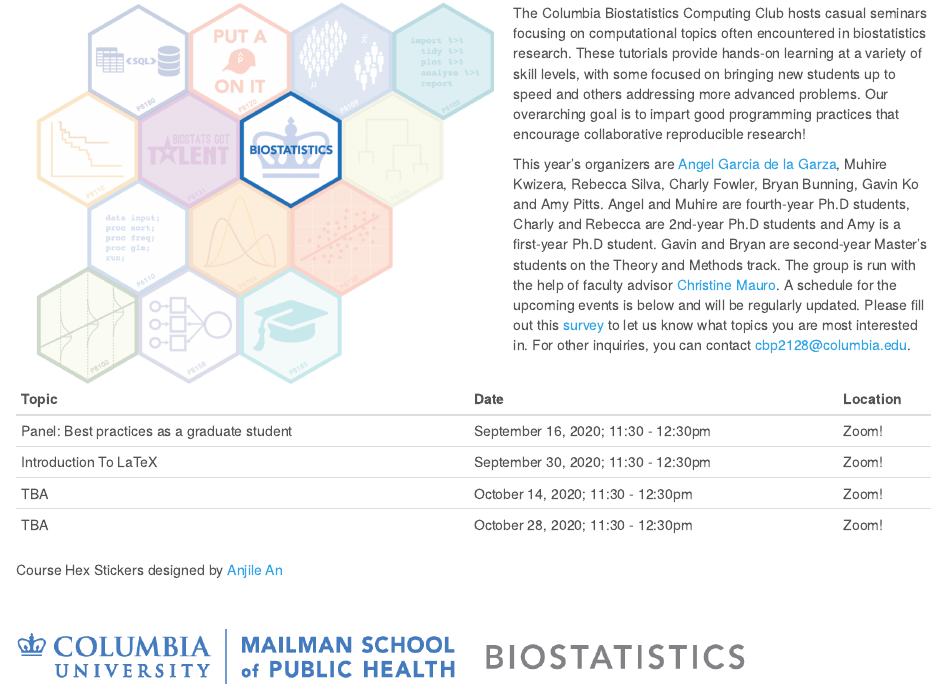
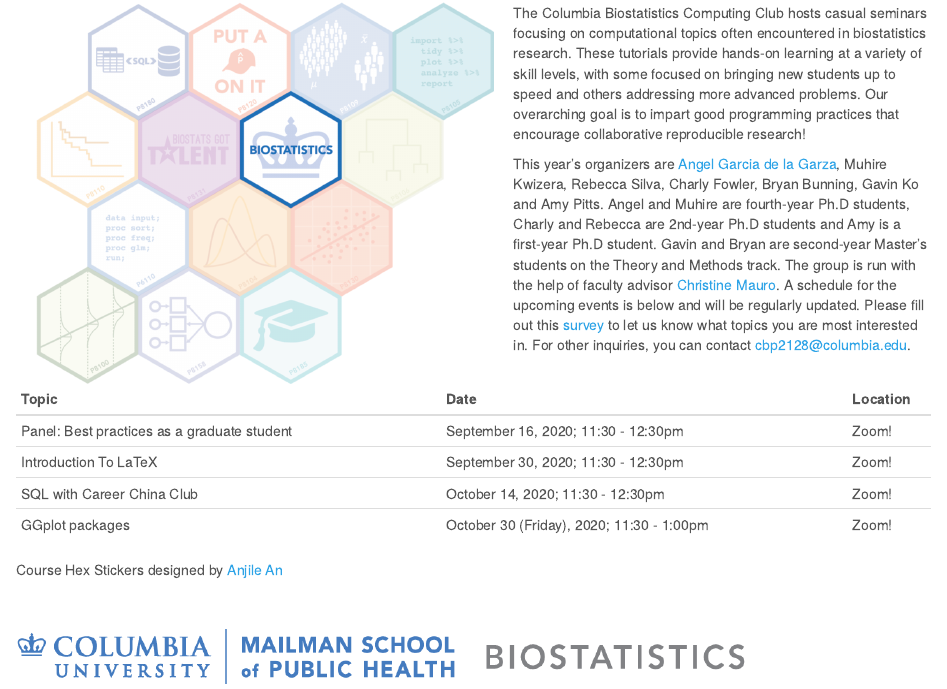
Before and after one commit to columbia-computing-club/columbia-computing-club.github.io, an R Markdown document (index.Rmd): the page in a window 1100 px wide, from 130 px down. Rendered offline with R 4.5, knitr and Pandoc, with nearby package versions; a font, style sheet, LaTeX package, included part or bibliography that could not be used is replaced or left out.

Commit message:
updated sched

```diff
--- a/index.Rmd
+++ b/index.Rmd
@@ -23,13 +23,13 @@
   `Topic` = c(
     "Panel: Best practices as a graduate student",
     "Introduction To LaTeX",
-    "TBA",
-    "TBA"),
+    "SQL with Career China Club",
+    "GGplot packages"),
   `Date` = c(
     "September 16, 2020; 11:30 - 12:30pm",
     "September 30, 2020; 11:30 - 12:30pm",
     "October 14, 2020; 11:30 - 12:30pm",
-    "October 28, 2020; 11:30 - 12:30pm"),
+    "October 30 (Friday), 2020; 11:30 - 1:00pm"),
   `Location` = c(
     "Zoom!",
     "Zoom!",
```
